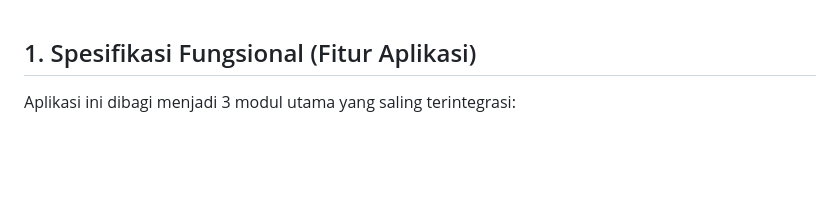
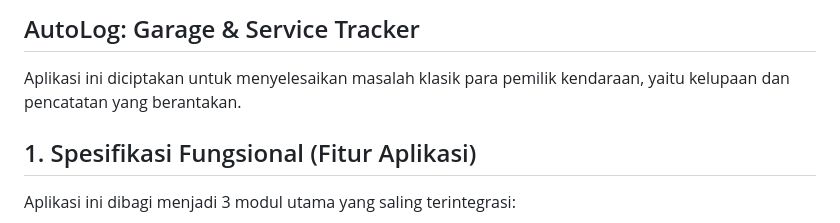
Before and after one commit to ArirurRohman/arir-uas, a Markdown page: README.md, the part around the change. GitHub-like rendering; blank space fills up the shorter version.

Commit message:
menambahkan blueprint

```diff
--- a/README.md
+++ b/README.md
@@ -1,3 +1,6 @@
+## AutoLog: Garage & Service Tracker
+Aplikasi ini diciptakan untuk menyelesaikan masalah klasik para pemilik kendaraan, yaitu kelupaan dan pencatatan yang berantakan.
+
 ## 1. Spesifikasi Fungsional (Fitur Aplikasi)
 Aplikasi ini dibagi menjadi 3 modul utama yang saling terintegrasi:
 * A. Modul Manajemen Garasi (Garasi Saya)
```
